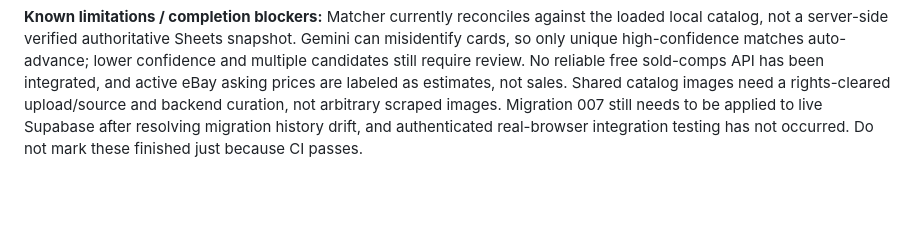
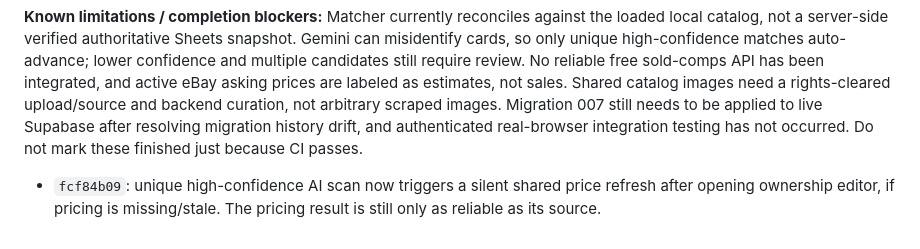
Before and after one commit to brycecb0704/Sport-card-database, a Markdown page: PROJECT_REFERENCE.md, the part around the change. Rendered like a GitHub page; blank space fills up the shorter version.

Commit message:
Record automatic price refresh after unique AI catalog match

```diff
--- a/PROJECT_REFERENCE.md
+++ b/PROJECT_REFERENCE.md
@@ -331,3 +331,5 @@ User explicitly requires the AI, not the user, to determine whether a scanned ca
 - `95137aab`: added executable AI matching suite to GitHub Actions.
 
 **Known limitations / completion blockers:** Matcher currently reconciles against the loaded local catalog, not a server-side verified authoritative Sheets snapshot. Gemini can misidentify cards, so only unique high-confidence matches auto-advance; lower confidence and multiple candidates still require review. No reliable free sold-comps API has been integrated, and active eBay asking prices are labeled as estimates, not sales. Shared catalog images need a rights-cleared upload/source and backend curation, not arbitrary scraped images. Migration 007 still needs to be applied to live Supabase after resolving migration history drift, and authenticated real-browser integration testing has not occurred. Do not mark these finished just because CI passes.
+
+- `fcf84b09`: unique high-confidence AI scan now triggers a silent shared price refresh after opening ownership editor, if pricing is missing/stale. The pricing result is still only as reliable as its source.
```
